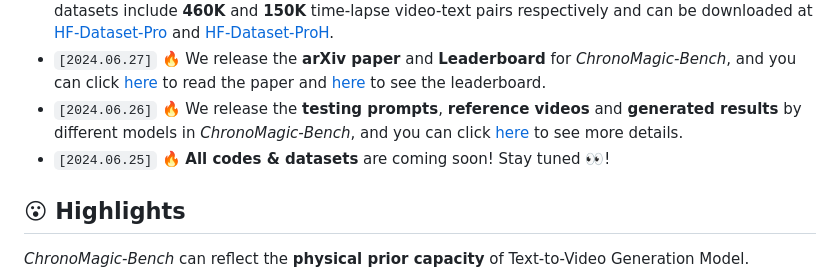
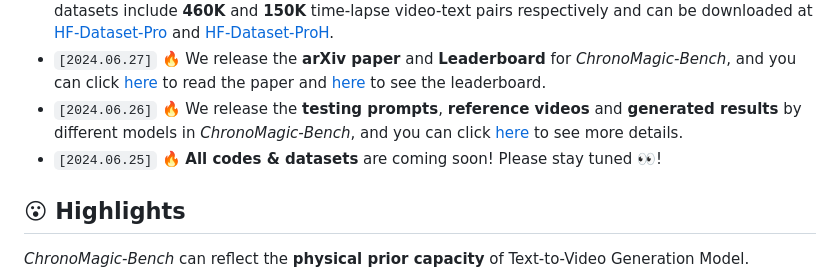
Before and after one commit to PKU-YuanGroup/ChronoMagic-Bench, a Markdown page: README.md, the part around the change. Drawn GitHub-style.

```diff
--- a/README.md
+++ b/README.md
@@ -54,7 +54,7 @@ This repository is the official implementation of ChronoMagic-Bench, a benchmark
 * `[2024.06.28]`  🔥 We released the **ChronoMagic-Pro** and  **ChronoMagic-ProH** datasets. The datasets include **460K** and **150K** time-lapse video-text pairs respectively and can be downloaded at  [HF-Dataset-Pro](https://huggingface.co/datasets/BestWishYsh/ChronoMagic-Pro) and [HF-Dataset-ProH](https://huggingface.co/datasets/BestWishYsh/ChronoMagic-ProH).
 * `[2024.06.27]`  🔥 We release the **arXiv paper** and **Leaderboard** for *ChronoMagic-Bench*, and you can click [here](https://arxiv.org/abs/2406.18522) to read the paper and [here](https://huggingface.co/spaces/BestWishYsh/ChronoMagic-Bench) to see the leaderboard.
 * `[2024.06.26]`  🔥 We release the **testing prompts**, **reference videos** and **generated results** by different models in *ChronoMagic-Bench*, and you can click [here](https://huggingface.co/datasets/BestWishYsh/ChronoMagic-Bench) to see more details.
-* `[2024.06.25]`  🔥 **All codes & datasets** are coming soon! Stay tuned 👀!
+* `[2024.06.25]`  🔥 **All codes & datasets** are coming soon! Please stay tuned 👀!
 
 ## 😮 Highlights
 
```
